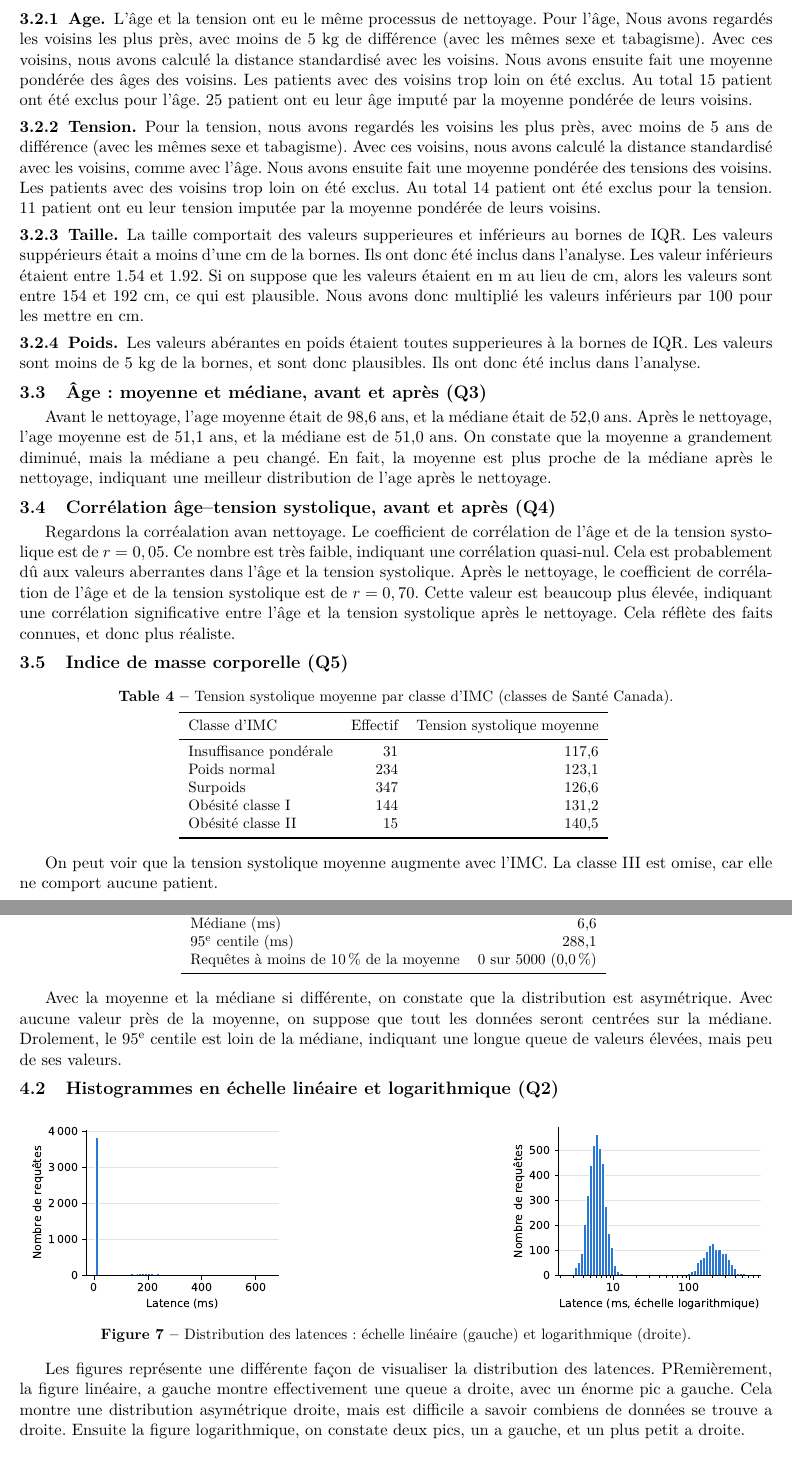
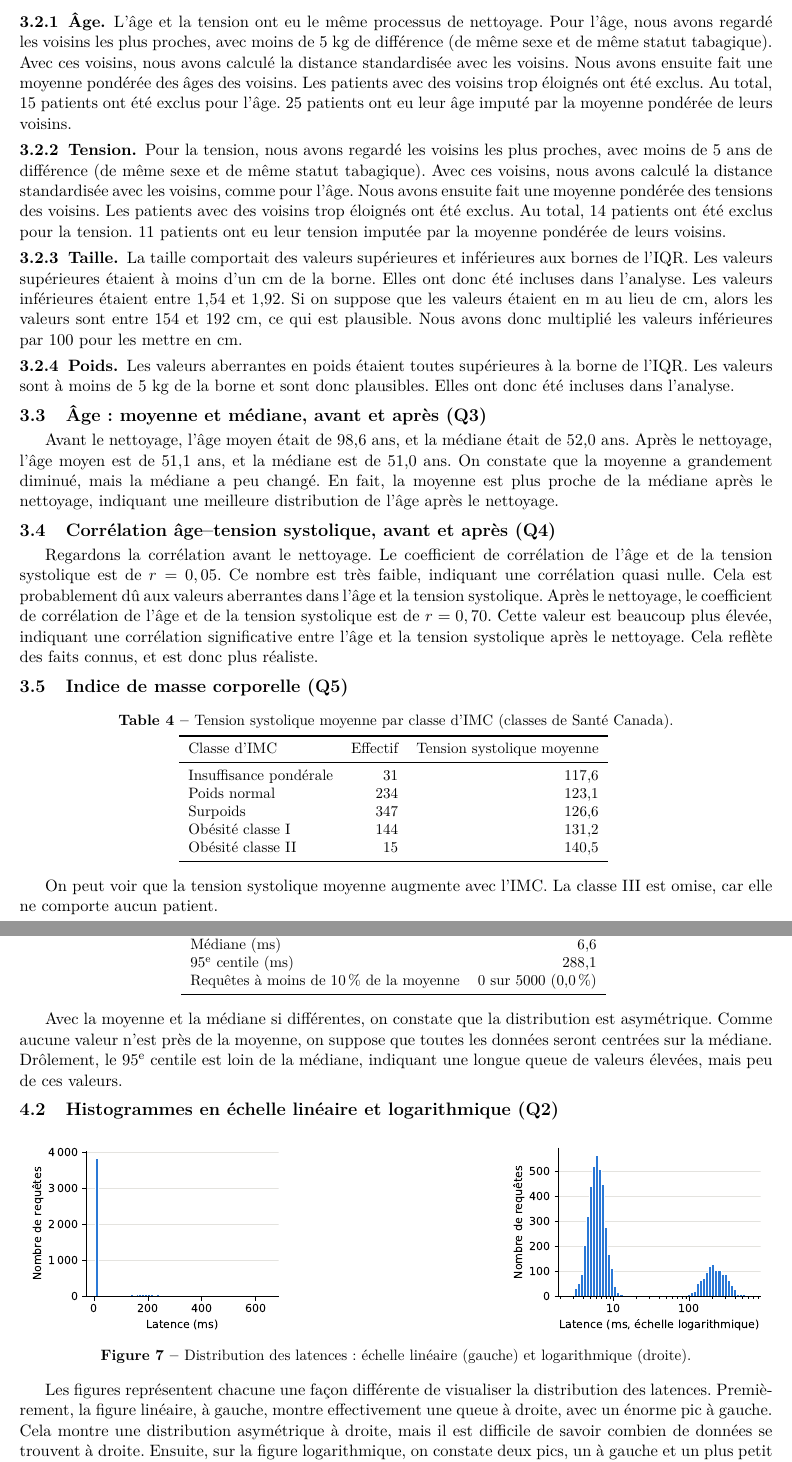
Before and after one commit to Dandalex/Devoir1ConceptStat, a LaTeX document (Dandrea_Devoir_I.tex): two parts of pages 5 and 6 of 7, joined at a grey line, cut so that both start at the same text. Compiled offline with pdfLaTeX.

Commit message:
Rapport : correction de la grammaire et de l'orthographe (Claude)
Relecture du français dans Dandrea_Devoir_I.tex : accords, orthographe,
accents, syntaxe, anglicismes (« la table » -> « le tableau ») et virgule
décimale. Aucun changement de fond ni d'interprétation.

Co-Authored-By: Claude Opus 5.5 <noreply@anthropic.com>

```diff
--- a/Dandrea_Devoir_I.tex
+++ b/Dandrea_Devoir_I.tex
@@ -107,7 +107,7 @@
 \newcommand{\titredev}{Analyse statistique de quatre jeux de données}
 \newcommand{\coursdev}{INF-5103 -- Concepts statistiques pour la science des données}
 \newcommand{\enseignant}{Mohamed Lamine Allaoui}
-\newcommand{\datedev}{9 Octobre 2026}
+\newcommand{\datedev}{9 octobre 2026}
 % ---------------------------------------------------------------------
 
 \begin{document}
@@ -344 +340,0 @@ Après nettoyage 771 des 800 patient demeurent dans l'analyse.
-\subsubsection{Age}
@@ -345,43 +344,44 @@ Après nettoyage 771 des 800 patient demeurent dans l'analyse.
+\subsubsection{Âge}
 L'âge et la tension ont eu le même processus de nettoyage.
-Pour l'âge, Nous avons regardés les voisins les plus près, avec moins de 5 kg de différence (avec les mêmes sexe et tabagisme).
-Avec ces voisins, nous avons calculé la distance standardisé avec les voisins.
+Pour l'âge, nous avons regardé les voisins les plus proches, avec moins de 5 kg de différence (de même sexe et de même statut tabagique).
+Avec ces voisins, nous avons calculé la distance standardisée avec les voisins.
 Nous avons ensuite fait une moyenne pondérée des âges des voisins.
-Les patients avec des voisins trop loin on été exclus.
-Au total 15 patient ont été exclus pour l'âge.
-25 patient ont eu leur âge imputé par la moyenne pondérée de leurs voisins.
+Les patients avec des voisins trop éloignés ont été exclus.
+Au total, 15 patients ont été exclus pour l'âge.
+25 patients ont eu leur âge imputé par la moyenne pondérée de leurs voisins.
 \subsubsection{Tension}
-Pour la tension, nous avons regardés les voisins les plus près, avec moins de 5 ans de différence (avec les mêmes sexe et tabagisme).
-Avec ces voisins, nous avons calculé la distance standardisé avec les voisins, comme avec l'âge.
+Pour la tension, nous avons regardé les voisins les plus proches, avec moins de 5 ans de différence (de même sexe et de même statut tabagique).
+Avec ces voisins, nous avons calculé la distance standardisée avec les voisins, comme pour l'âge.
 Nous avons ensuite fait une moyenne pondérée des tensions des voisins.
-Les patients avec des voisins trop loin on été exclus.
-Au total 14 patient ont été exclus pour la tension.
-11 patient ont eu leur tension imputée par la moyenne pondérée de leurs voisins.
+Les patients avec des voisins trop éloignés ont été exclus.
+Au total, 14 patients ont été exclus pour la tension.
+11 patients ont eu leur tension imputée par la moyenne pondérée de leurs voisins.
 \subsubsection{Taille}
-La taille comportait des valeurs supperieures et inférieurs au bornes de IQR.
-Les valeurs suppérieurs était a moins d'une cm de la bornes.
-Ils ont donc été inclus dans l'analyse.
-Les valeur inférieurs étaient entre 1.54 et 1.92.
+La taille comportait des valeurs supérieures et inférieures aux bornes de l'IQR.
+Les valeurs supérieures étaient à moins d'un cm de la borne.
+Elles ont donc été incluses dans l'analyse.
+Les valeurs inférieures étaient entre 1,54 et 1,92.
 Si on suppose que les valeurs étaient en m au lieu de cm, alors les valeurs sont entre 154 et 192 cm, ce qui est plausible.
-Nous avons donc multiplié les valeurs inférieurs par 100 pour les mettre en cm.
+Nous avons donc multiplié les valeurs inférieures par 100 pour les mettre en cm.
 \subsubsection{Poids}
-Les valeurs abérantes en poids étaient toutes supperieures à la bornes de IQR.
-Les valeurs sont moins de 5 kg de la bornes, et sont donc plausibles.
-Ils ont donc été inclus dans l'analyse.
+Les valeurs aberrantes en poids étaient toutes supérieures à la borne de l'IQR.
+Les valeurs sont à moins de 5 kg de la borne et sont donc plausibles.
+Elles ont donc été incluses dans l'analyse.
 
 \subsection{Âge : moyenne et médiane, avant et après (Q3)}
-Avant le nettoyage, l'age moyenne était de \val{jeu3-age-moyenne-brut} ans, et la médiane était de \val{jeu3-age-mediane-brut} ans.
-Après le nettoyage, l'age moyenne est de \val{jeu3-age-moyenne-corrige} ans, et la médiane est de \val{jeu3-age-mediane-corrige} ans.
+Avant le nettoyage, l'âge moyen était de \val{jeu3-age-moyenne-brut} ans, et la médiane était de \val{jeu3-age-mediane-brut} ans.
+Après le nettoyage, l'âge moyen est de \val{jeu3-age-moyenne-corrige} ans, et la médiane est de \val{jeu3-age-mediane-corrige} ans.
 On constate que la moyenne a grandement diminué, mais la médiane a peu changé.
-En fait, la moyenne est plus proche de la médiane après le nettoyage, indiquant une meilleur distribution de l'age après le nettoyage.
+En fait, la moyenne est plus proche de la médiane après le nettoyage, indiquant une meilleure distribution de l'âge après le nettoyage.
 
 \subsection{Corrélation âge--tension systolique, avant et après (Q4)}
-Regardons la corréalation avan nettoyage.
+Regardons la corrélation avant le nettoyage.
 Le coefficient de corrélation de l'âge et de la tension systolique est de $r = \val{jeu3-corr-age-tension-brut}$.
-Ce nombre est très faible, indiquant une corrélation quasi-nul.
+Ce nombre est très faible, indiquant une corrélation quasi nulle.
 Cela est probablement dû aux valeurs aberrantes dans l'âge et la tension systolique.
 Après le nettoyage, le coefficient de corrélation de l'âge et de la tension systolique est de $r = \val{jeu3-corr-age-tension-corrige}$.
 Cette valeur est beaucoup plus élevée, indiquant une corrélation significative entre l'âge et la tension systolique après le nettoyage.
-Cela réflète des faits connues, et donc plus réaliste.
+Cela reflète des faits connus, et est donc plus réaliste.
 
 \subsection{Indice de masse corporelle (Q5)}
 % [IA] Code généré par Claude : insertion du tableau de la tension moyenne par classe d'IMC
@@ -392,7 +392,7 @@ Cela réflète des faits connues, et donc plus réaliste.
   \tbl{jeu3-Q5-imc}
 \end{table}
 On peut voir que la tension systolique moyenne augmente avec l'IMC.
-La classe III est omise, car elle ne comport aucune patient.
+La classe III est omise, car elle ne comporte aucun patient.
 
 
 \subsection{Tabagisme et sexe (Q6)}
@@ -405,9 +405,9 @@ La classe III est omise, car elle ne comport aucune patient.
   \label{tab:jeu3-correlations-tension}
   \tbl{jeu3-Q6-correlations-tension}
 \end{table}
-La table présente aucune corrélation entre la tension et le sexe.
-La table présente une faible corrélation inverse entre le fait d'être non fumeur et la tension.
-Finalement, la table présente une faible corrélation positive entre le fait d'être fumeur et la tension.
+Le tableau ne présente aucune corrélation entre la tension et le sexe.
+Le tableau présente une faible corrélation inverse entre le fait d'être non-fumeur et la tension.
+Finalement, le tableau présente une faible corrélation positive entre le fait d'être fumeur et la tension.
 
 % =====================================================================
 \section{Temps de réponse d'un service web}
@@ -423,9 +423,9 @@ Finalement, la table présente une faible corrélation positive entre le fait d'
   \label{tab:jeu4-latence}
   \tbl{jeu4-Q1-latence}
 \end{table}
-Avec la moyenne et la médiane si différente, on constate que la distribution est asymétrique.
-Avec aucune valeur près de la moyenne, on suppose que tout les données seront centrées sur la médiane.
-Drolement, le 95\textsuperscript{e} centile est loin de la médiane, indiquant une longue queue de valeurs élevées, mais peu de ses valeurs.
+Avec la moyenne et la médiane si différentes, on constate que la distribution est asymétrique.
+Comme aucune valeur n'est près de la moyenne, on suppose que toutes les données seront centrées sur la médiane.
+Drôlement, le 95\textsuperscript{e} centile est loin de la médiane, indiquant une longue queue de valeurs élevées, mais peu de ces valeurs.
 
 
 \subsection{Histogrammes en échelle linéaire et logarithmique (Q2)}
@@ -438,10 +438,10 @@ Drolement, le 95\textsuperscript{e} centile est loin de la médiane, indiquant u
   logarithmique (droite).}
   \label{fig:jeu4-hist}
 \end{figure}
-Les figures représente une différente façon de visualiser la distribution des latences.
-PRemièrement, la figure linéaire, a gauche montre effectivement une queue a droite, avec un énorme pic a gauche.
-Cela montre une distribution asymétrique droite, mais est difficile a savoir combiens de données se trouve a droite.
-Ensuite la figure logarithmique, on constate deux pics, un a gauche, et un plus petit a droite.
+Les figures représentent chacune une façon différente de visualiser la distribution des latences.
+Premièrement, la figure linéaire, à gauche, montre effectivement une queue à droite, avec un énorme pic à gauche.
+Cela montre une distribution asymétrique à droite, mais il est difficile de savoir combien de données se trouvent à droite.
+Ensuite, sur la figure logarithmique, on constate deux pics, un à gauche et un plus petit à droite.
 
 
 \subsection{Origine de la forme observée (Q3)}
```
Also changed, not shown: Dandrea_Devoir_I.tex (102 more changed lines).
